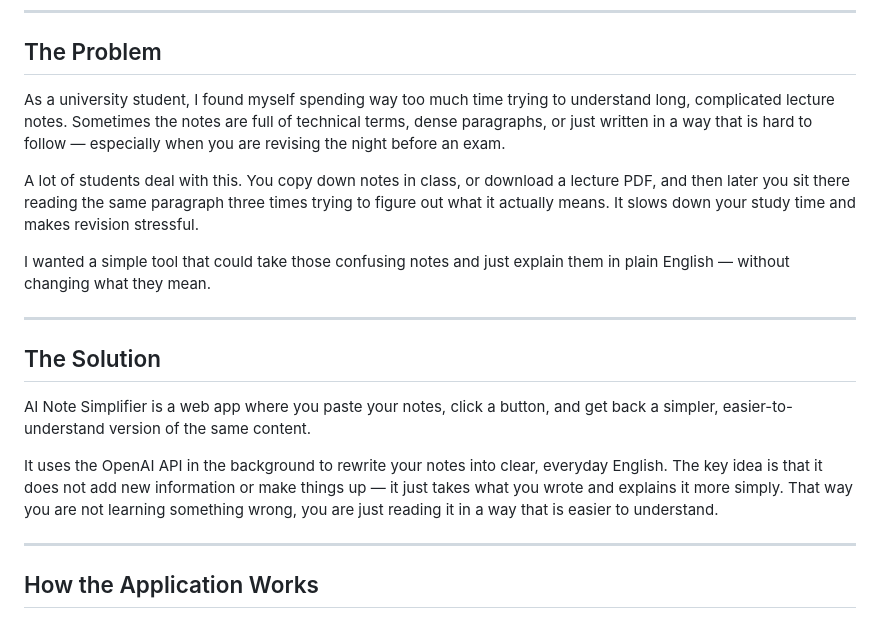
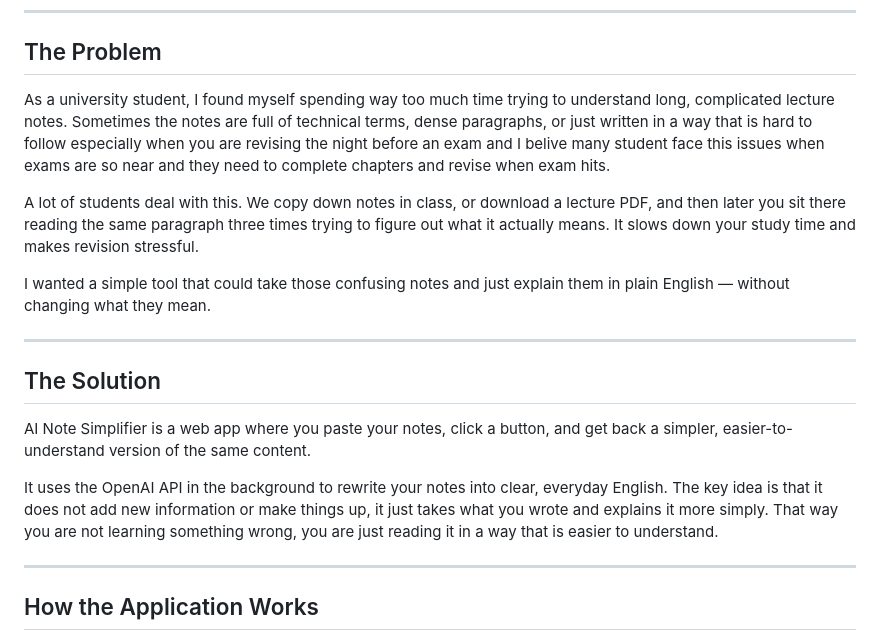
Before and after one commit to HasanurForaize/ai-note-simplifier, a Markdown page: README.md, the part around the change. Drawn GitHub-style.

Commit message:
Update README to enhance clarity and student relevance
Revised text for clarity and to address common student challenges with lecture notes.

```diff
--- a/README.md
+++ b/README.md
@@ -4,9 +4,9 @@
 
 ## The Problem
 
-As a university student, I found myself spending way too much time trying to understand long, complicated lecture notes. Sometimes the notes are full of technical terms, dense paragraphs, or just written in a way that is hard to follow — especially when you are revising the night before an exam.
+As a university student, I found myself spending way too much time trying to understand long, complicated lecture notes. Sometimes the notes are full of technical terms, dense paragraphs, or just written in a way that is hard to follow especially when you are revising the night before an exam and I belive many student face this issues when exams are so near and they need to complete chapters and revise when exam hits.
 
-A lot of students deal with this. You copy down notes in class, or download a lecture PDF, and then later you sit there reading the same paragraph three times trying to figure out what it actually means. It slows down your study time and makes revision stressful.
+A lot of students deal with this. We copy down notes in class, or download a lecture PDF, and then later you sit there reading the same paragraph three times trying to figure out what it actually means. It slows down your study time and makes revision stressful.
 
 I wanted a simple tool that could take those confusing notes and just explain them in plain English — without changing what they mean.
 
@@ -16,7 +16,7 @@ I wanted a simple tool that could take those confusing notes and just explain th
 
 AI Note Simplifier is a web app where you paste your notes, click a button, and get back a simpler, easier-to-understand version of the same content.
 
-It uses the OpenAI API in the background to rewrite your notes into clear, everyday English. The key idea is that it does not add new information or make things up — it just takes what you wrote and explains it more simply. That way you are not learning something wrong, you are just reading it in a way that is easier to understand.
+It uses the OpenAI API in the background to rewrite your notes into clear, everyday English. The key idea is that it does not add new information or make things up, it just takes what you wrote and explains it more simply. That way you are not learning something wrong, you are just reading it in a way that is easier to understand.
 
 ---
 
```
